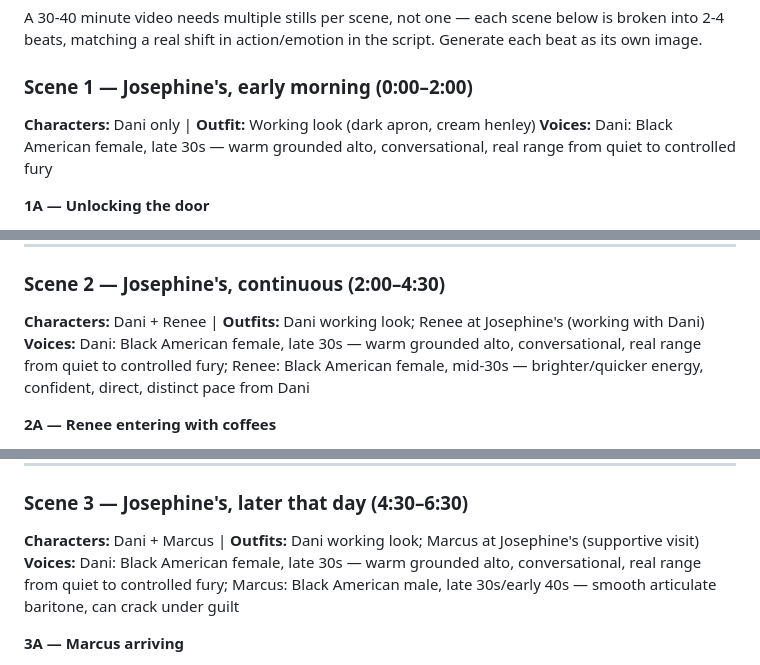
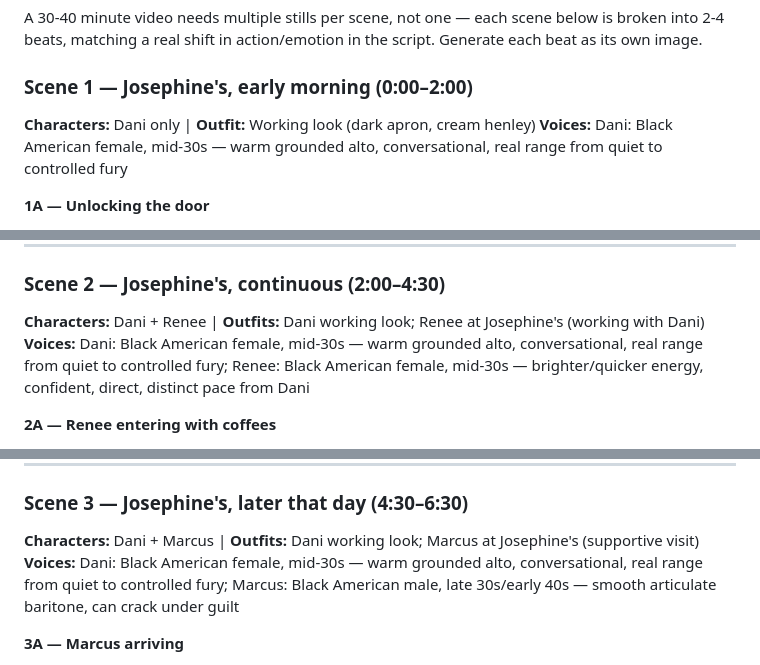
Before and after one commit to labis01/Y-channel, a Markdown page: scripts/harper-lane-001-prompt-pack.md, 3 parts joined by grey strips. Drawn GitHub-style.

```diff
--- a/scripts/harper-lane-001-prompt-pack.md
+++ b/scripts/harper-lane-001-prompt-pack.md
@@ -67,7 +67,7 @@ image.
 
 ### Scene 1 — Josephine's, early morning (0:00–2:00)
 **Characters:** Dani only | **Outfit:** Working look (dark apron, cream henley)
-**Voices:** Dani: Black American female, late 30s — warm grounded alto, conversational, real range from quiet to controlled fury
+**Voices:** Dani: Black American female, mid-30s — warm grounded alto, conversational, real range from quiet to controlled fury
 
 **1A — Unlocking the door**
 > Using this reference image, generate Dani standing outside the restaurant's front door,
@@ -99,7 +99,7 @@ image.
 ### Scene 2 — Josephine's, continuous (2:00–4:30)
 **Characters:** Dani + Renee | **Outfits:** Dani working look; Renee at Josephine's (working with
 Dani)
-**Voices:** Dani: Black American female, late 30s — warm grounded alto, conversational, real range from quiet to controlled fury; Renee: Black American female, mid-30s — brighter/quicker energy, confident, direct, distinct pace from Dani
+**Voices:** Dani: Black American female, mid-30s — warm grounded alto, conversational, real range from quiet to controlled fury; Renee: Black American female, mid-30s — brighter/quicker energy, confident, direct, distinct pace from Dani
 
 **2A — Renee entering with coffees**
 > Using these reference images, generate Renee pushing through the front door, two coffee
@@ -142,7 +142,7 @@ Dani)
 ### Scene 3 — Josephine's, later that day (4:30–6:30)
 **Characters:** Dani + Marcus | **Outfits:** Dani working look; Marcus at Josephine's (supportive
 visit)
-**Voices:** Dani: Black American female, late 30s — warm grounded alto, conversational, real range from quiet to controlled fury; Marcus: Black American male, late 30s/early 40s — smooth articulate baritone, can crack under guilt
+**Voices:** Dani: Black American female, mid-30s — warm grounded alto, conversational, real range from quiet to controlled fury; Marcus: Black American male, late 30s/early 40s — smooth articulate baritone, can crack under guilt
 
 **3A — Marcus arriving**
 > Using these reference images, generate Marcus in a loosened tie and button-down shirt
```
Also changed, not shown: other parts of scripts/harper-lane-001-prompt-pack.md (+10 -10 lines), scripts/harper-lane-001-character-bible.md (+2 -2 lines).
